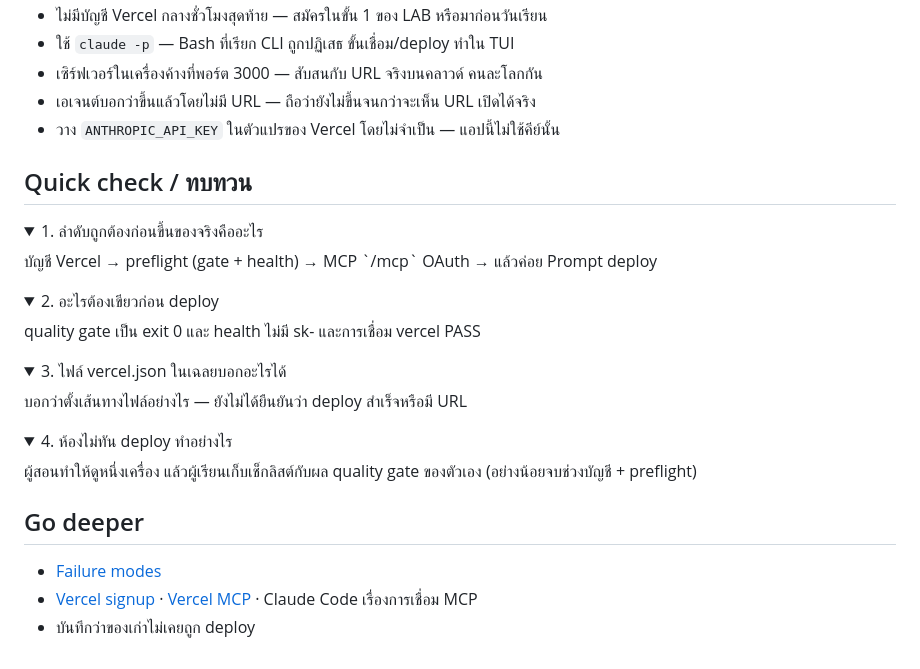
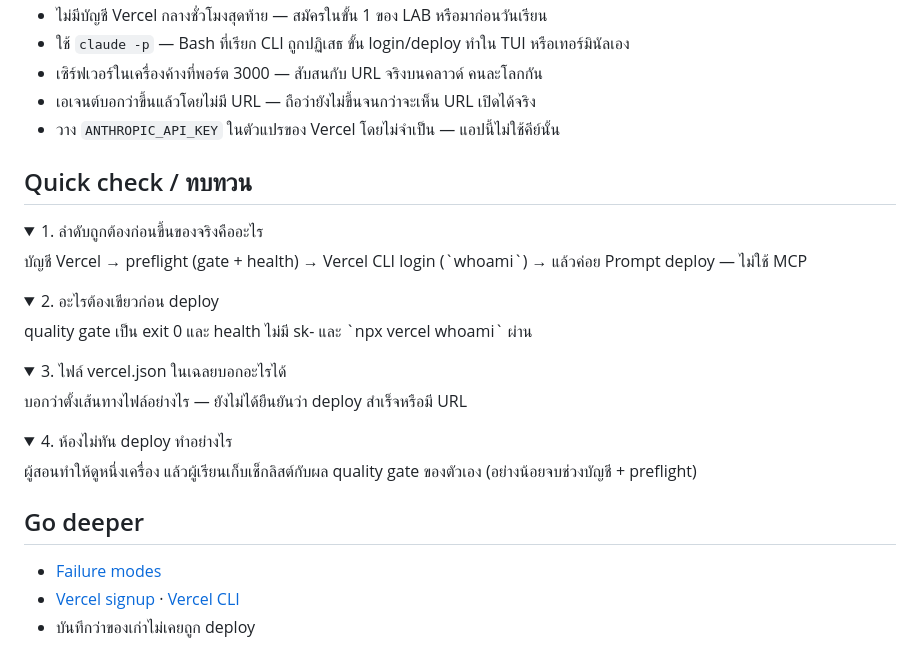
Before and after one commit to Onto-IQ/build-ai-multi-agent-with-claude, a Markdown page: Lessons/13-deploy-preflight/README.md, the part around one of its changes. GitHub-like rendering; folded sections open.

```diff
--- a/Lessons/13-deploy-preflight/README.md
+++ b/Lessons/13-deploy-preflight/README.md
@@ -121,5 +126,5 @@ Deploy แอป Registry Insight ขึ้น Vercel โดยใช้กา
 - ไม่มีบัญชี Vercel กลางชั่วโมงสุดท้าย — สมัครในขั้น 1 ของ LAB หรือมาก่อนวันเรียน
-- ใช้ `claude -p` — Bash ที่เรียก CLI ถูกปฏิเสธ ขั้นเชื่อม/deploy ทำใน TUI
+- ใช้ `claude -p` — Bash ที่เรียก CLI ถูกปฏิเสธ ขั้น login/deploy ทำใน TUI หรือเทอร์มินัลเอง
 - เซิร์ฟเวอร์ในเครื่องค้างที่พอร์ต 3000 — สับสนกับ URL จริงบนคลาวด์ คนละโลกกัน
 - เอเจนต์บอกว่าขึ้นแล้วโดยไม่มี URL — ถือว่ายังไม่ขึ้นจนกว่าจะเห็น URL เปิดได้จริง
 - วาง `ANTHROPIC_API_KEY` ในตัวแปรของ Vercel โดยไม่จำเป็น — แอปนี้ไม่ใช้คีย์นั้น
@@ -128,12 +133,12 @@ Deploy แอป Registry Insight ขึ้น Vercel โดยใช้กา
 
 <details>
 <summary>1. ลำดับถูกต้องก่อนขึ้นของจริงคืออะไร</summary>
-บัญชี Vercel → preflight (gate + health) → MCP `/mcp` OAuth → แล้วค่อย Prompt deploy
+บัญชี Vercel → preflight (gate + health) → Vercel CLI login (`whoami`) → แล้วค่อย Prompt deploy — ไม่ใช้ MCP
 </details>
 
 <details>
 <summary>2. อะไรต้องเขียวก่อน deploy</summary>
-quality gate เป็น exit 0 และ health ไม่มี sk- และการเชื่อม vercel PASS
+quality gate เป็น exit 0 และ health ไม่มี sk- และ `npx vercel whoami` ผ่าน
 </details>
 
 <details>
@@ -149,5 +154,5 @@ quality gate เป็น exit 0 และ health ไม่มี sk- และ
 ## Go deeper
 
 - [Failure modes](../../reference/failure-modes.md)
-- [Vercel signup](https://vercel.com/signup) · [Vercel MCP](https://vercel.com/docs/agent-resources/vercel-mcp) · Claude Code เรื่องการเชื่อม MCP
+- [Vercel signup](https://vercel.com/signup) · [Vercel CLI](https://vercel.com/docs/cli)
 - บันทึกว่าของเก่าไม่เคยถูก deploy
```
Also changed, not shown: other parts of Lessons/13-deploy-preflight/README.md (+36 -31 lines), Lessons/13-deploy-preflight/LAB.md (+42 -40 lines).
